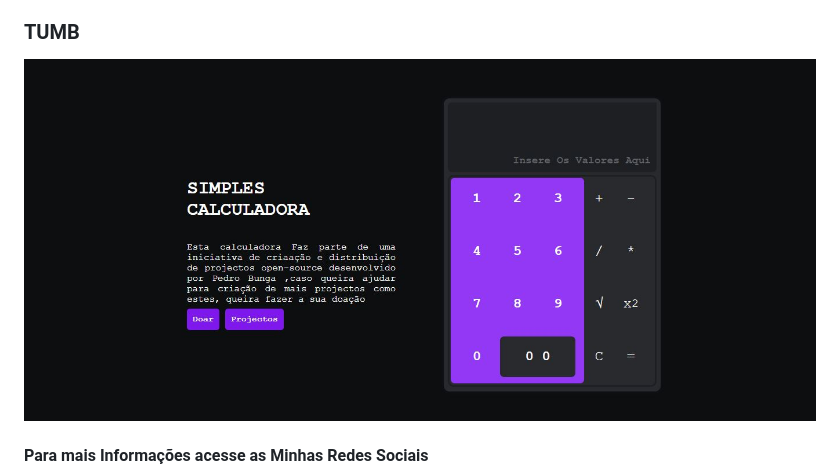
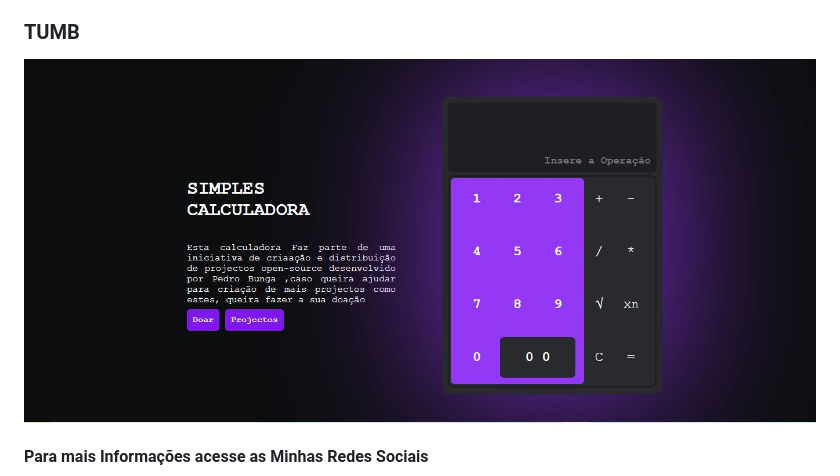
Before and after one commit to PedroBunga/calculadora, a Markdown page: README.md, the part around the change. GitHub-like rendering; pictures changed too: assets/images/project/Capturar.1.JPG (added).

Commit message:
Pedro Bangui Bunga
Adicionando a Tambo Atual do Projecto

```diff
--- a/README.md
+++ b/README.md
@@ -14,7 +14,7 @@ Este Projecto Tem como Objectivo implementar as operações basicas de uma calcu
 
 ### TUMB
 
-![Imagem do projecto](./assets/images/project/Capturar.JPG)
+![Imagem do projecto](./assets/images/project/Capturar.1.JPG)
 
 #### Para mais Informações acesse as Minhas Redes Sociais
 ![ [](https://m.facebook.com/people/Bangui-Bunga-Pedro/100077932472452/) ](./assets/icons/social%20media/facebook.png)
```
